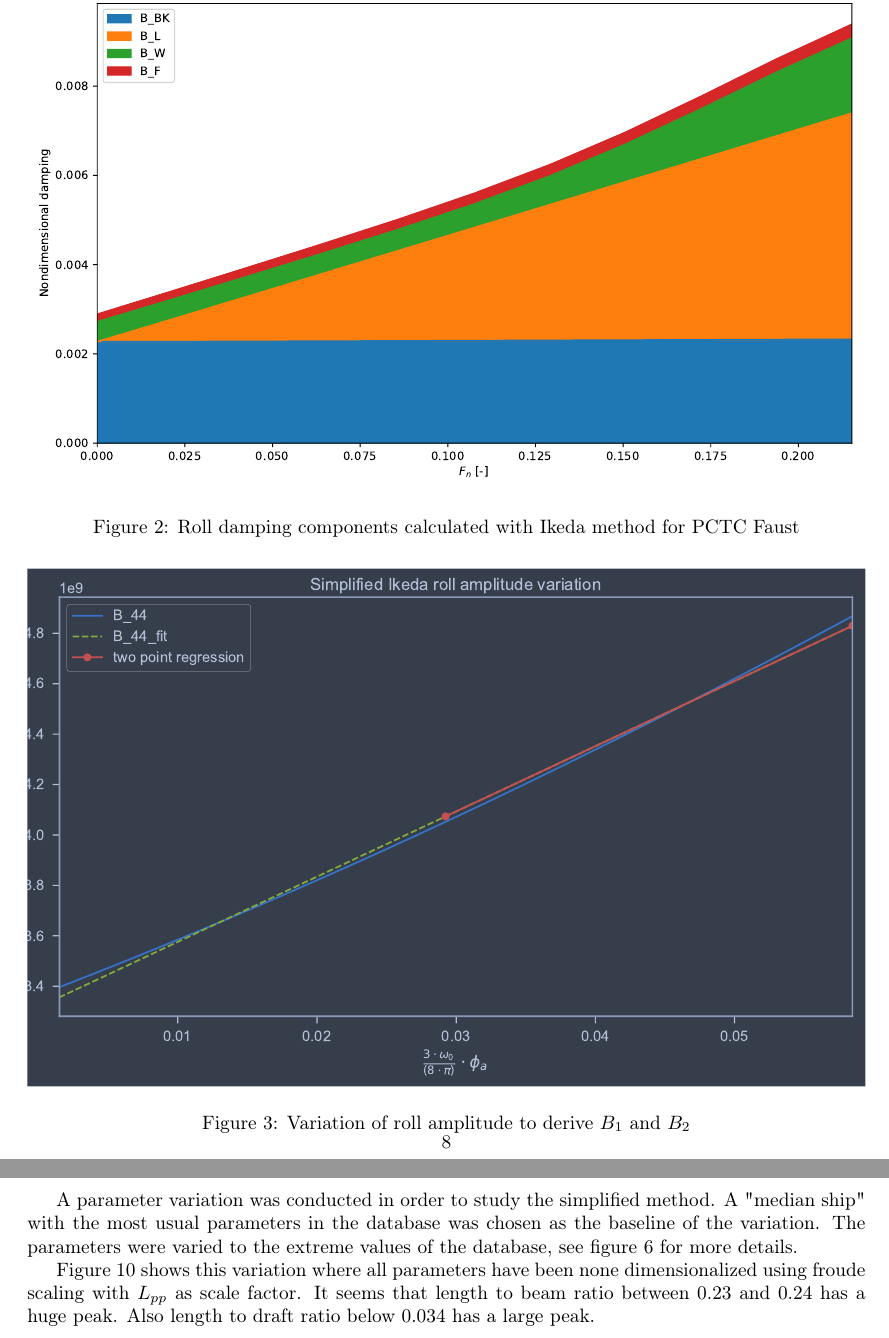
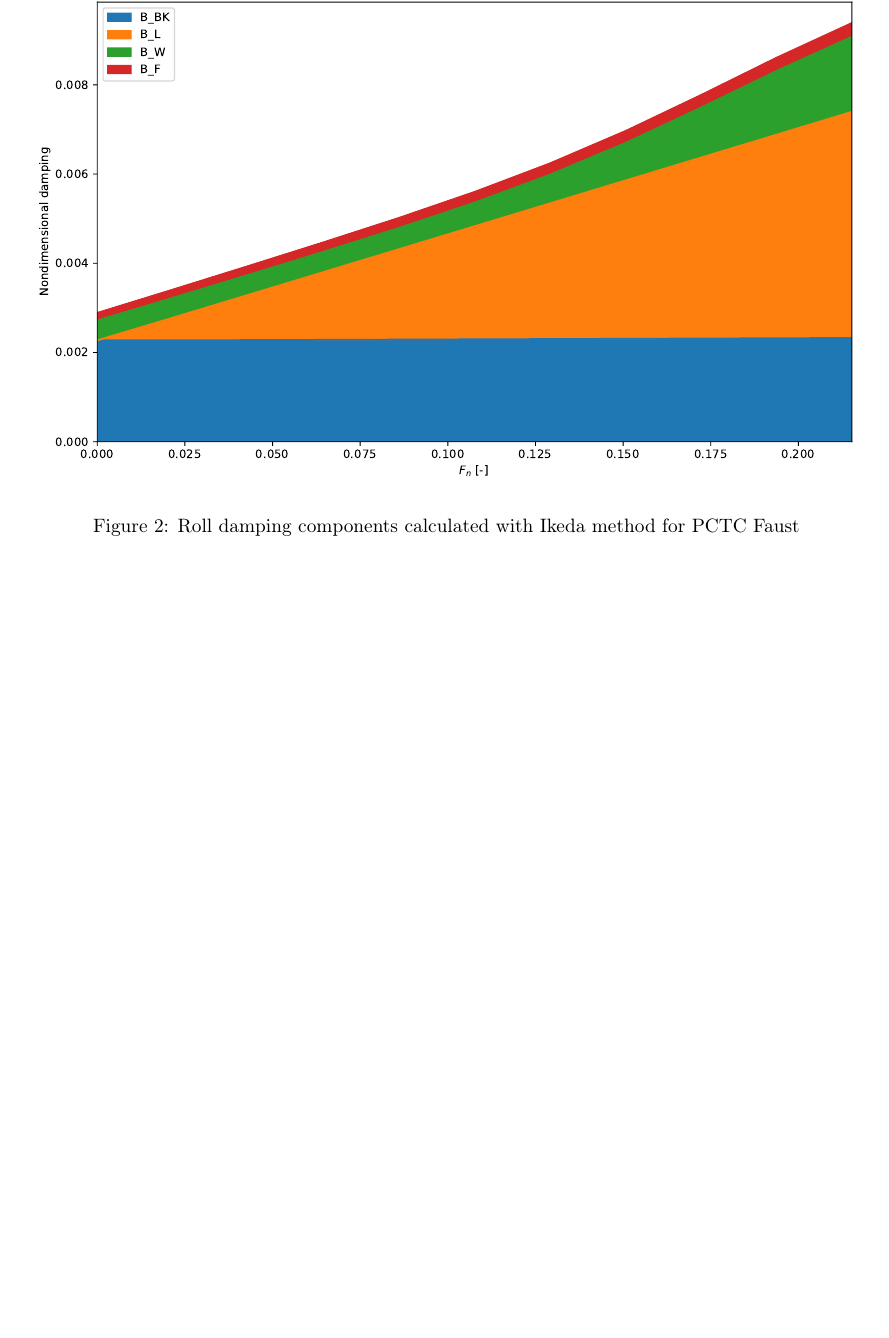
Before and after one commit to martinlarsalbert/A-semi-empirical-method-for-predicting-roll-damping-based-on-machine-learning, a LaTeX document (main.tex, which reads 2_methods_for_prediction_and_analysis/empirical_formula_analysis.tex): two parts of pages 8 and 9 of 25 before the commit and part of page 8 of 23 after it, the two joined at a grey line, cut so that both start at the same text, the shorter picture padded with empty space. Compiled offline with pdfLaTeX.

Commit message:
Updates from Overleaf

```diff
--- a/2_methods_for_prediction_and_analysis/empirical_formula_analysis.tex
+++ b/2_methods_for_prediction_and_analysis/empirical_formula_analysis.tex
@@ -23,16 +23,3 @@ B = B_F + B_E + B_L + B_W + B_{BK}
 \end{equation}
 
 This method divides the roll damping into friction, eddy, lift, waves and bilge keel components (see equation \ref{eq:ikeda}. The wave and eddy components require strip method calculations. This is not an attractive option for the present study since that would require calculations with exact hull geometries to be carried out for all of the ships in the study. There exist however a \emph{Simplified Ikeda method} \cite{kawahara_simple_2011} that is instead used in this study to calculate the eddy component $B_E$ and wave component $B_W$. Figure \ref{fig:ikeda_vs_simplified} shows a comparison between roll damping components calculated with \emph{Ikeda} and \emph{Simplified Ikeda method}. The roll damping is under-predicted with the simplified method for this particular case which is expected according to the limitations of this method  \cite{kawahara_simple_2011}.
-
-\begin{figure}[H]
-    \centering
-    \includegraphics[width=\columnwidth]{figures/ikeda_B_1_B_2.pdf}
-    \caption{Variation of roll amplitude to derive $B_1$ and $B_2$}
-    \label{fig:ikeda_B_1_B2}
-\end{figure}
-
-A parameter variation was conducted in order to study the simplified method.
-A "median ship" with the most usual parameters in the database was chosen as the baseline of the variation. The parameters were varied to the extreme values of the database, see figure \ref{fig:ship_parameters} for more details.
-
-Figure \ref{fig:ikeda_variation} shows this variation where all parameters have been none dimensionalized using froude scaling with $L_{pp}$ as scale factor.
-It seems that length to beam ratio between 0.23 and 0.24 has a huge peak. Also length to draft ratio below 0.034 has a large peak.
```
Also changed, not shown: 2_methods_for_prediction_and_analysis/empirical_formula_analysis.tex (7 more changed lines).
